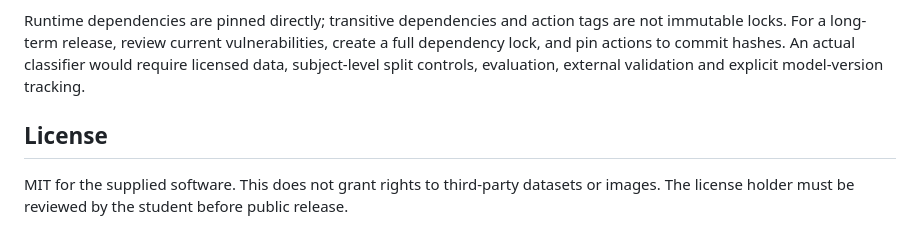
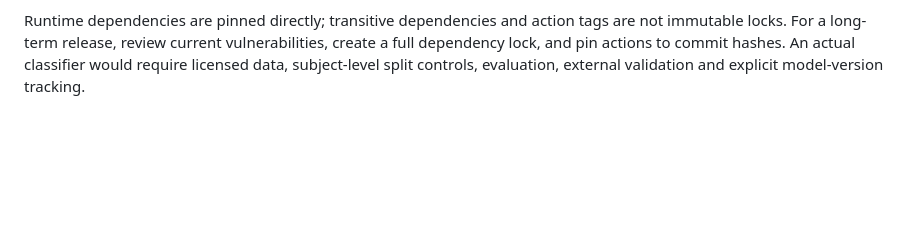
Before and after one commit to IdAbdr/AASD, a Markdown page: README.md, the part around the change. Drawn GitHub-style; blank space fills up the shorter version.

```diff
--- a/README.md
+++ b/README.md
@@ -64,7 +64,3 @@ Python fits an extensible scientific workflow. Flask preserves the existing smal
 The app binds to loopback and is for local coursework. It has no authentication, multi-user access control, CSRF protection or clinical validation. Files are processed in memory and not stored; SQLite stores only generated IDs, UTC timestamps and numeric descriptors, not original filenames. Use synthetic/non-sensitive public images. Database contents are local and excluded from Git. Delete `instance/research.db` while the app is stopped to clear history. The old uploads and legacy database were deliberately excluded from the new bundle.
 
 Runtime dependencies are pinned directly; transitive dependencies and action tags are not immutable locks. For a long-term release, review current vulnerabilities, create a full dependency lock, and pin actions to commit hashes. An actual classifier would require licensed data, subject-level split controls, evaluation, external validation and explicit model-version tracking.
-
-## License
-
-MIT for the supplied software. This does not grant rights to third-party datasets or images. The license holder must be reviewed by the student before public release.
```
